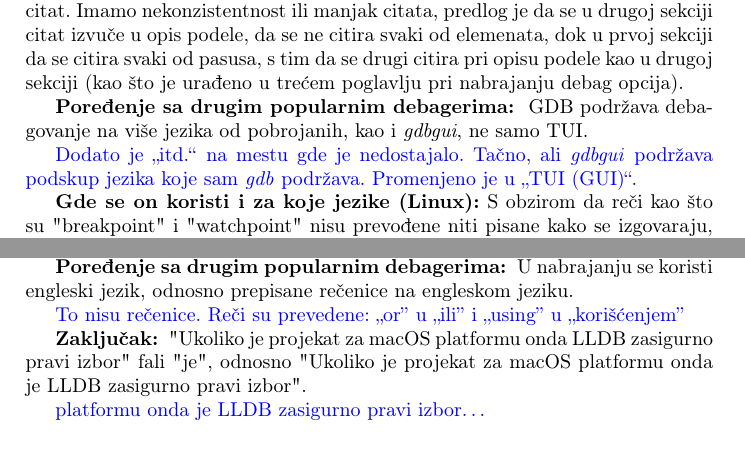
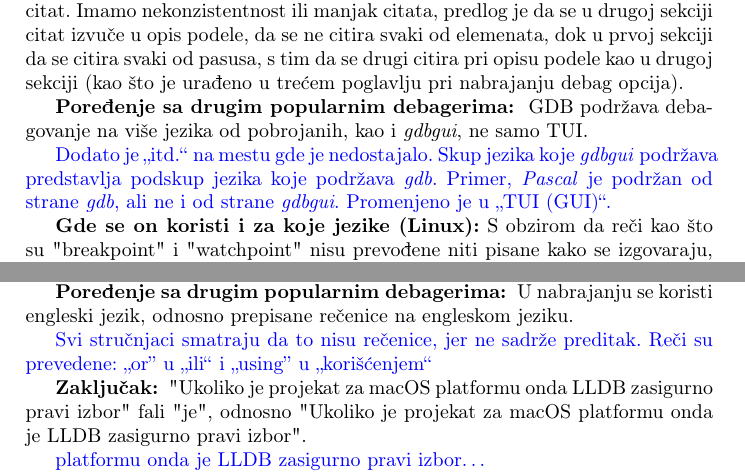
Before and after one commit to Robotmurlock/MSNR-20-4MS, a LaTeX document (05_LLDB.tex): two parts of pages 4 and 5 of 9, joined at a grey line, cut so that both start at the same text, the shorter picture padded with empty space. Compiled offline with pdfLaTeX.

Commit message:
Ipak ima potrebe...

```diff
--- a/05_LLDB.tex
+++ b/05_LLDB.tex
@@ -61,7 +61,7 @@ pri nabrajanju debag opcija).
 
 \textbf{Poređenje sa drugim popularnim debagerima: } GDB podržava debagovanje na više jezika od pobrojanih, kao i  \textit{gdbgui}, ne samo TUI.
 
-\odgovor{Dodato je ,,itd.`` na mestu gde je nedostajalo. Tačno, ali \textit{gdbgui} podržava podskup jezika koje sam \textit{gdb} podržava. Promenjeno je u ,,TUI (GUI)``.}
+\odgovor{Dodato je ,,itd.`` na mestu gde je nedostajalo. Skup jezika koje \textit{gdbgui} podržava predstavlja podskup jezika koje podržava \textit{gdb}. Primer, \textit{Pascal} je podržan od strane \textit{gdb}, ali ne i od strane \textit{gdbgui}. Promenjeno je u ,,TUI (GUI)``.}
 
 \textbf{Gde se on koristi i za koje jezike (Linux):} S obzirom da reči kao što su "breakpoint"{} i "watchpoint"{} nisu prevođene niti pisane kako se izgovaraju, verujem da je bolje i Apple
 ostaviti kako jeste radi konzistentnosti.
@@ -92,7 +92,7 @@ mišljenja sam da je ispravnije "breakpoint-i"{} i "watchpoint-i"{} u odnosu na
 
 \textbf{Poređenje sa drugim popularnim debagerima: } U nabrajanju se koristi engleski jezik, odnosno prepisane rečenice na engleskom jeziku.
 
-\odgovor{To nisu rečenice. Reči su prevedene: ,,or'' u ,,ili'' i ,,using'' u ,,korišćenjem''}
+\odgovor{Svi stručnjaci smatraju da to nisu rečenice, jer ne sadrže preditak. Reči su prevedene: ,,or'' u ,,ili`` i ,,using'' u ,,korišćenjem``}
 
 \textbf{Zaključak: } "Ukoliko je projekat za macOS platformu onda LLDB zasigurno pravi izbor"{} fali "je", odnosno "Ukoliko je projekat za macOS platformu onda je LLDB zasigurno pravi izbor".
 
```
Also changed, not shown: 05_LLDB.pdf.
